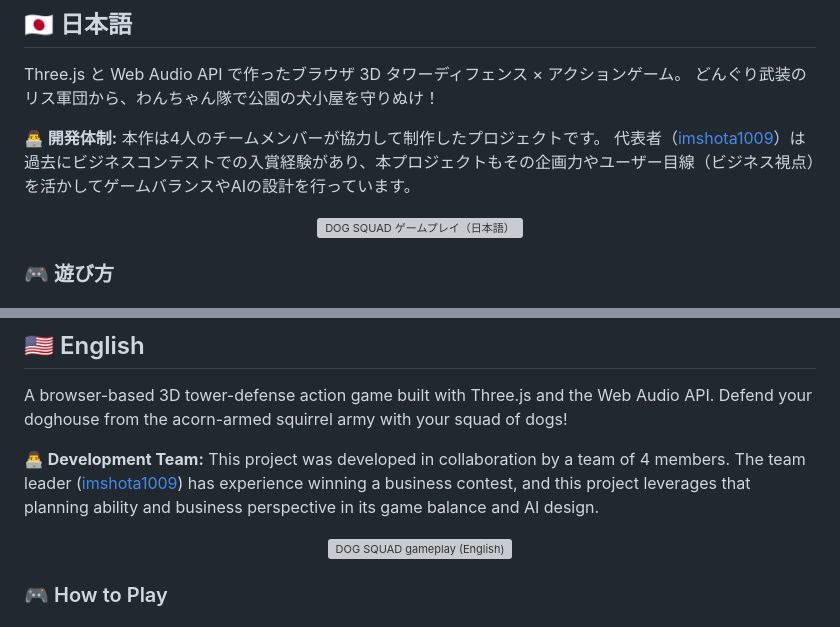
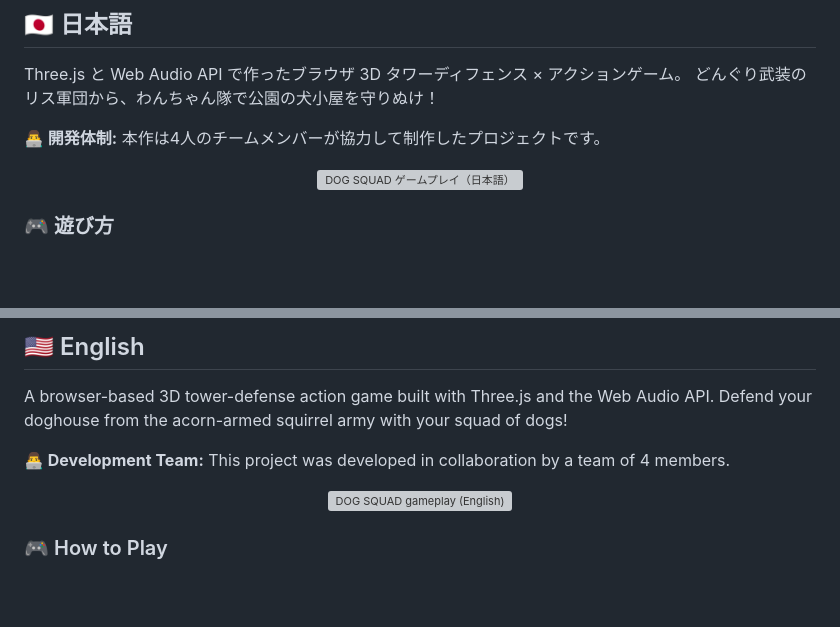
Before and after one commit to imshota1009/dog-squad, a Markdown page: README.md, 2 parts joined by grey strips. Rendered like a GitHub page; folded sections open; blank space fills up the shorter version; grey boxes are pictures that could not be loaded.

Commit message:
Revert business contest mention

```diff
--- a/README.md
+++ b/README.md
@@ -21,7 +21,6 @@ Three.js と Web Audio API で作ったブラウザ 3D タワーディフェン
 どんぐり武装のリス軍団から、わんちゃん隊で公園の犬小屋を守りぬけ！
 
 **👨‍💻 開発体制:** 本作は4人のチームメンバーが協力して制作したプロジェクトです。
-代表者（[imshota1009](https://github.com/imshota1009/imshota1009)）は過去にビジネスコンテストでの入賞経験があり、本プロジェクトもその企画力やユーザー目線（ビジネス視点）を活かしてゲームバランスやAIの設計を行っています。
 
 <div align="center">
   <img src="docs/dog_JP.gif" alt="DOG SQUAD ゲームプレイ（日本語）" width="720">
@@ -128,7 +127,6 @@ A browser-based 3D tower-defense action game built with Three.js and the Web Aud
 Defend your doghouse from the acorn-armed squirrel army with your squad of dogs!
 
 **👨‍💻 Development Team:** This project was developed in collaboration by a team of 4 members.
-The team leader ([imshota1009](https://github.com/imshota1009/imshota1009)) has experience winning a business contest, and this project leverages that planning ability and business perspective in its game balance and AI design.
 
 <div align="center">
   <img src="docs/dog_EN.gif" alt="DOG SQUAD gameplay (English)" width="720">
```
